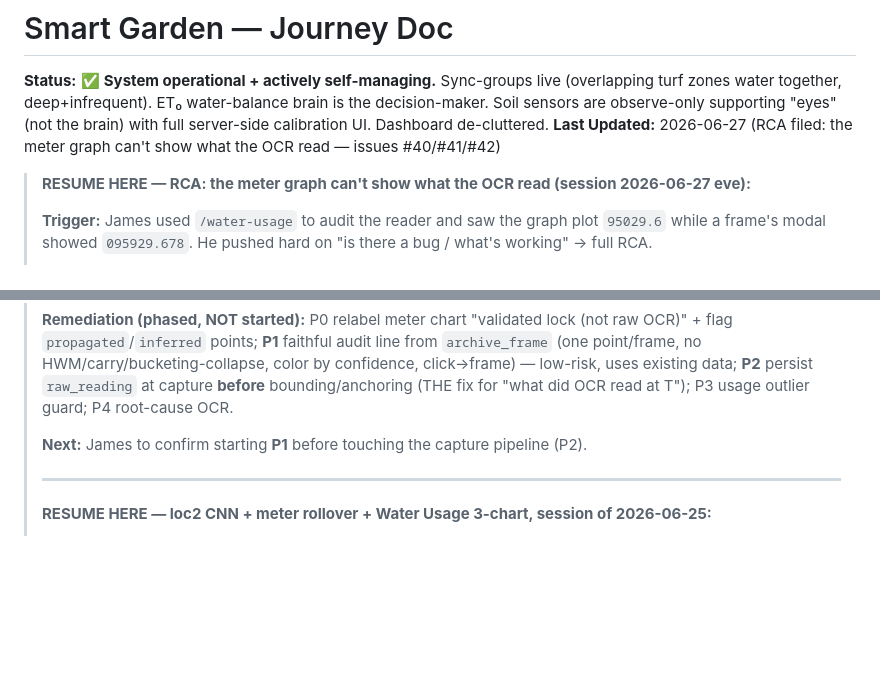
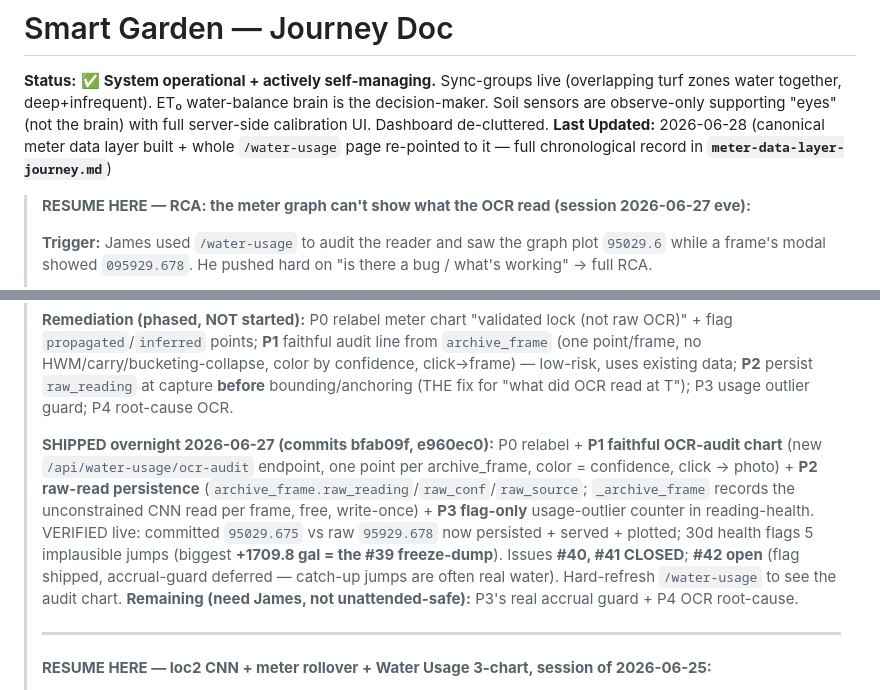
Before and after one commit to jamesearlpace/smart-garden, a Markdown page: smart-garden-journey.md, 2 parts joined by grey strips. GitHub-like rendering; blank space fills up the shorter version.

Commit message:
docs: meter-data-layer-journey.md - full chronological record of the RCA -> foundation -> ledger -> chart-unification arc; pointer from main journey doc

```diff
--- a/smart-garden-journey.md
+++ b/smart-garden-journey.md
@@ -1,7 +1,7 @@
 # Smart Garden — Journey Doc
 
 **Status:** ✅ **System operational + actively self-managing.** Sync-groups live (overlapping turf zones water together, deep+infrequent). ET₀ water-balance brain is the decision-maker. Soil sensors are observe-only supporting "eyes" (not the brain) with full server-side calibration UI. Dashboard de-cluttered.
-**Last Updated:** 2026-06-27 (RCA filed: the meter graph can't show what the OCR read — issues #40/#41/#42)
+**Last Updated:** 2026-06-28 (canonical meter data layer built + whole `/water-usage` page re-pointed to it — full chronological record in **`meter-data-layer-journey.md`**)
 
 > **RESUME HERE — RCA: the meter graph can't show what the OCR read (session 2026-06-27 eve):**
 >
@@ -13,7 +13,7 @@
 >
 > **Remediation (phased, NOT started):** P0 relabel meter chart "validated lock (not raw OCR)" + flag `propagated`/`inferred` points; **P1** faithful audit line from `archive_frame` (one point/frame, no HWM/carry/bucketing-collapse, color by confidence, click→frame) — low-risk, uses existing data; **P2** persist `raw_reading` at capture **before** bounding/anchoring (THE fix for "what did OCR read at T"); P3 usage outlier guard; P4 root-cause OCR.
 >
-> **Next:** James to confirm starting **P1** before touching the capture pipeline (P2).
+> **SHIPPED overnight 2026-06-27 (commits bfab09f, e960ec0):** P0 relabel + **P1 faithful OCR-audit chart** (new `/api/water-usage/ocr-audit` endpoint, one point per archive_frame, color = confidence, click → photo) + **P2 raw-read persistence** (`archive_frame.raw_reading`/`raw_conf`/`raw_source`; `_archive_frame` records the unconstrained CNN read per frame, free, write-once) + **P3 flag-only** usage-outlier counter in reading-health. VERIFIED live: committed `95029.675` vs raw `95929.678` now persisted + served + plotted; 30d health flags 5 implausible jumps (biggest **+1709.8 gal = the #39 freeze-dump**). Issues **#40, #41 CLOSED**; **#42 open** (flag shipped, accrual-guard deferred — catch-up jumps are often real water). Hard-refresh `/water-usage` to see the audit chart. **Remaining (need James, not unattended-safe):** P3's real accrual guard + P4 OCR root-cause.
 >
 > ---
 >
```
Also changed, not shown: meter-data-layer-journey.md (added, +116 -0 lines).
